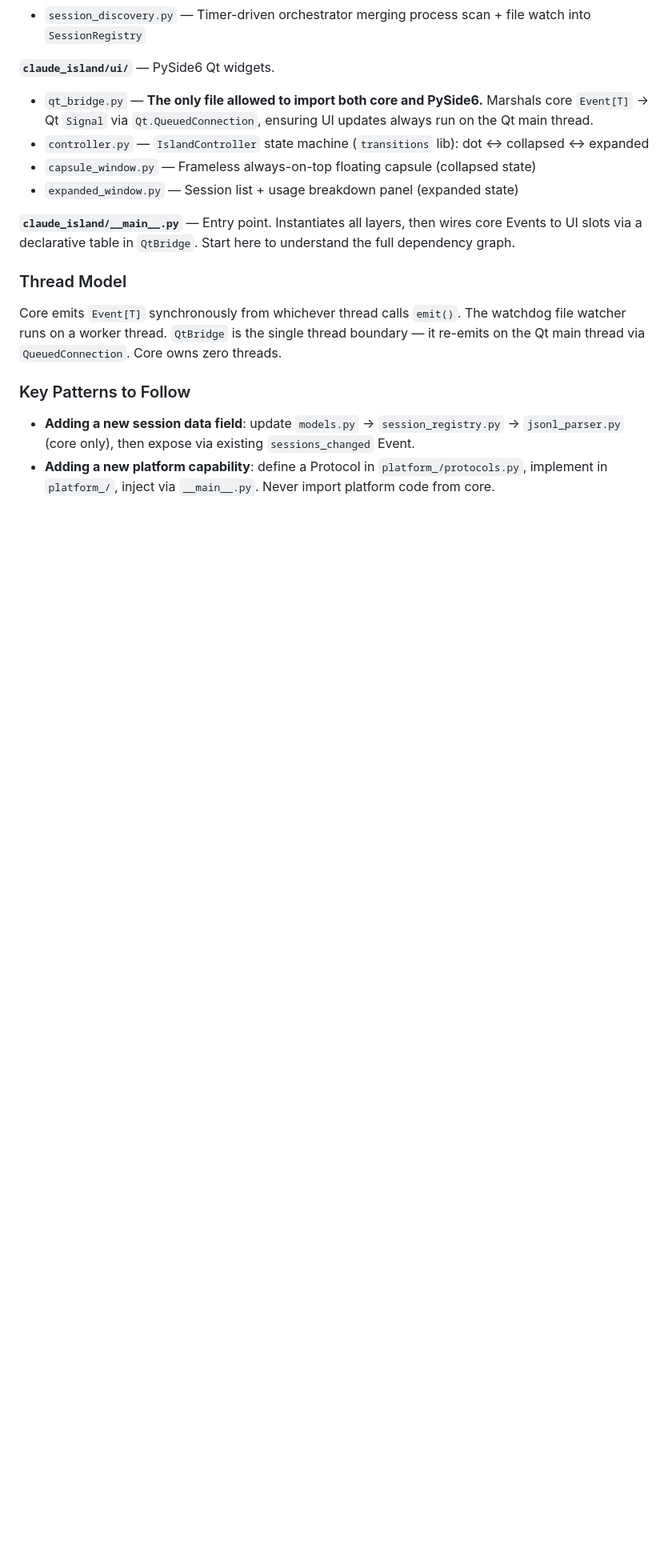
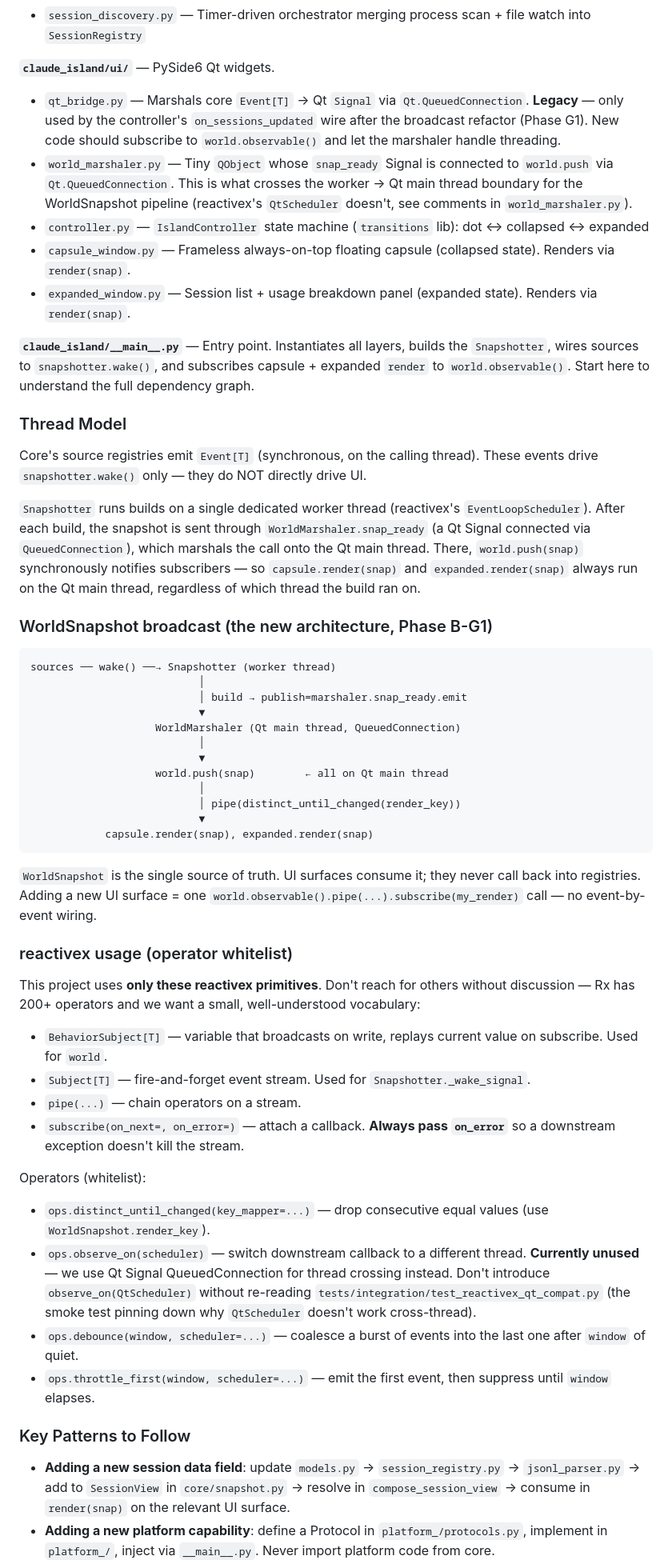
Before and after one commit to whiteJadeSoup/claude-island, a Markdown page: CLAUDE.md, the part around one of its changes. Shown at 80% size. Rendered like a GitHub page; blank space fills up the shorter version.

Commit message:
docs: update CLAUDE.md for WorldSnapshot broadcast architecture (Phase H)
Adds the new architecture's key elements to the project's main
documentation:

  * core/snapshot.py listed alongside the other core modules,
    described as "single source of truth for UI state".

  * core/events.py annotated as "used by source registries only" —
    UI no longer subscribes to it directly.

  * ui/qt_bridge.py marked legacy (only the controller wire still
    uses it after Phase G1).

  * ui/world_marshaler.py documented — the Qt Signal +
    QueuedConnection bridge that crosses worker → main thread.

  * Thread Model section rewritten to describe the snap pipeline
    (sources → wake → worker build → marshaler → world.push on Qt
    main → render(snap)).

  * New "WorldSnapshot broadcast" section with the ASCII flow
    diagram so readers can find the architecture in one place.

  * "reactivex usage" section documents the operator whitelist —
    only BehaviorSubject, Subject, distinct_until_changed,
    observe_on (currently unused but reserved), debounce, and
    throttle_first are sanctioned. Anything else needs discussion;
    Rx has 200+ ops and we want a small, well-understood vocabulary.
    Notes that observe_on(QtScheduler) is intentionally avoided
    (cross-thread doesn't work — pinned down in the integration
    smoke test) and points readers there before they try it.

  * "Key Patterns to Follow" updated:
    - Adding a session field now ends at SessionView + render(snap),
      not at sessions_changed Event.
    - Adding a new UI surface = one subscribe call. No more event
      wiring.
    - "Trigger immediate refresh" pattern: snapshotter.wake().

446 tests still pass.

Co-Authored-By: Claude Opus 4.7 (1M context) <noreply@anthropic.com>

````diff
--- a/CLAUDE.md
+++ b/CLAUDE.md
@@ -49,18 +50,55 @@ UI Layer (PySide6)  ──→  Core Layer (pure Python)  ←──  Platform Lay
 - `session_discovery.py` — Timer-driven orchestrator merging process scan + file watch into `SessionRegistry`
 
 **`claude_island/ui/`** — PySide6 Qt widgets.
-- `qt_bridge.py` — **The only file allowed to import both core and PySide6.** Marshals core `Event[T]` → Qt `Signal` via `Qt.QueuedConnection`, ensuring UI updates always run on the Qt main thread.
+- `qt_bridge.py` — Marshals core `Event[T]` → Qt `Signal` via `Qt.QueuedConnection`. **Legacy** — only used by the controller's `on_sessions_updated` wire after the broadcast refactor (Phase G1). New code should subscribe to `world.observable()` and let the marshaler handle threading.
+- `world_marshaler.py` — Tiny `QObject` whose `snap_ready` Signal is connected to `world.push` via `Qt.QueuedConnection`. This is what crosses the worker → Qt main thread boundary for the WorldSnapshot pipeline (reactivex's `QtScheduler` doesn't, see comments in `world_marshaler.py`).
 - `controller.py` — `IslandController` state machine (`transitions` lib): dot ↔ collapsed ↔ expanded
-- `capsule_window.py` — Frameless always-on-top floating capsule (collapsed state)
-- `expanded_window.py` — Session list + usage breakdown panel (expanded state)
+- `capsule_window.py` — Frameless always-on-top floating capsule (collapsed state). Renders via `render(snap)`.
+- `expanded_window.py` — Session list + usage breakdown panel (expanded state). Renders via `render(snap)`.
 
-**`claude_island/__main__.py`** — Entry point. Instantiates all layers, then wires core Events to UI slots via a declarative table in `QtBridge`. Start here to understand the full dependency graph.
+**`claude_island/__main__.py`** — Entry point. Instantiates all layers, builds the `Snapshotter`, wires sources to `snapshotter.wake()`, and subscribes capsule + expanded `render` to `world.observable()`. Start here to understand the full dependency graph.
 
 ### Thread Model
 
-Core emits `Event[T]` synchronously from whichever thread calls `emit()`. The watchdog file watcher runs on a worker thread. `QtBridge` is the single thread boundary — it re-emits on the Qt main thread via `QueuedConnection`. Core owns zero threads.
+Core's source registries emit `Event[T]` (synchronous, on the calling thread). These events drive `snapshotter.wake()` only — they do NOT directly drive UI.
+
+`Snapshotter` runs builds on a single dedicated worker thread (reactivex's `EventLoopScheduler`). After each build, the snapshot is sent through `WorldMarshaler.snap_ready` (a Qt Signal connected via `QueuedConnection`), which marshals the call onto the Qt main thread. There, `world.push(snap)` synchronously notifies subscribers — so `capsule.render(snap)` and `expanded.render(snap)` always run on the Qt main thread, regardless of which thread the build ran on.
+
+### WorldSnapshot broadcast (the new architecture, Phase B-G1)
+
+```
+sources ── wake() ──→ Snapshotter (worker thread)
+                           │
+                           │ build → publish=marshaler.snap_ready.emit
+                           ▼
+                    WorldMarshaler (Qt main thread, QueuedConnection)
+                           │
+                           ▼
+                    world.push(snap)        ← all on Qt main thread
+                           │
+                           │ pipe(distinct_until_changed(render_key))
+                           ▼
+            capsule.render(snap), expanded.render(snap)
+```
+
+`WorldSnapshot` is the single source of truth. UI surfaces consume it; they never call back into registries. Adding a new UI surface = one `world.observable().pipe(...).subscribe(my_render)` call — no event-by-event wiring.
+
+### reactivex usage (operator whitelist)
+
+This project uses **only these reactivex primitives**. Don't reach for others without discussion — Rx has 200+ operators and we want a small, well-understood vocabulary:
+
+- `BehaviorSubject[T]` — variable that broadcasts on write, replays current value on subscribe. Used for `world`.
+- `Subject[T]` — fire-and-forget event stream. Used for `Snapshotter._wake_signal`.
+- `pipe(...)` — chain operators on a stream.
+- `subscribe(on_next=, on_error=)` — attach a callback. **Always pass `on_error`** so a downstream exception doesn't kill the stream.
+
+Operators (whitelist):
+- `ops.distinct_until_changed(key_mapper=...)` — drop consecutive equal values (use `WorldSnapshot.render_key`).
+- `ops.observe_on(scheduler)` — switch downstream callback to a different thread. **Currently unused** — we use Qt Signal QueuedConnection for thread crossing instead. Don't introduce `observe_on(QtScheduler)` without re-reading `tests/integration/test_reactivex_qt_compat.py` (the smoke test pinning down why `QtScheduler` doesn't work cross-thread).
+- `ops.debounce(window, scheduler=...)` — coalesce a burst of events into the last one after `window` of quiet.
+- `ops.throttle_first(window, scheduler=...)` — emit the first event, then suppress until `window` elapses.
 
 ### Key Patterns to Follow
 
-- **Adding a new session data field**: update `models.py` → `session_registry.py` → `jsonl_parser.py` (core only), then expose via existing `sessions_changed` Event.
+- **Adding a new session data field**: update `models.py` → `session_registry.py` → `jsonl_parser.py` → add to `SessionView` in `core/snapshot.py` → resolve in `compose_session_view` → consume in `render(snap)` on the relevant UI surface.
 - **Adding a new platform capability**: define a Protocol in `platform_/protocols.py`, implement in `platform_/`, inject via `__main__.py`. Never import platform code from core.
````
Also changed, not shown: other parts of CLAUDE.md (+6 -4 lines).
